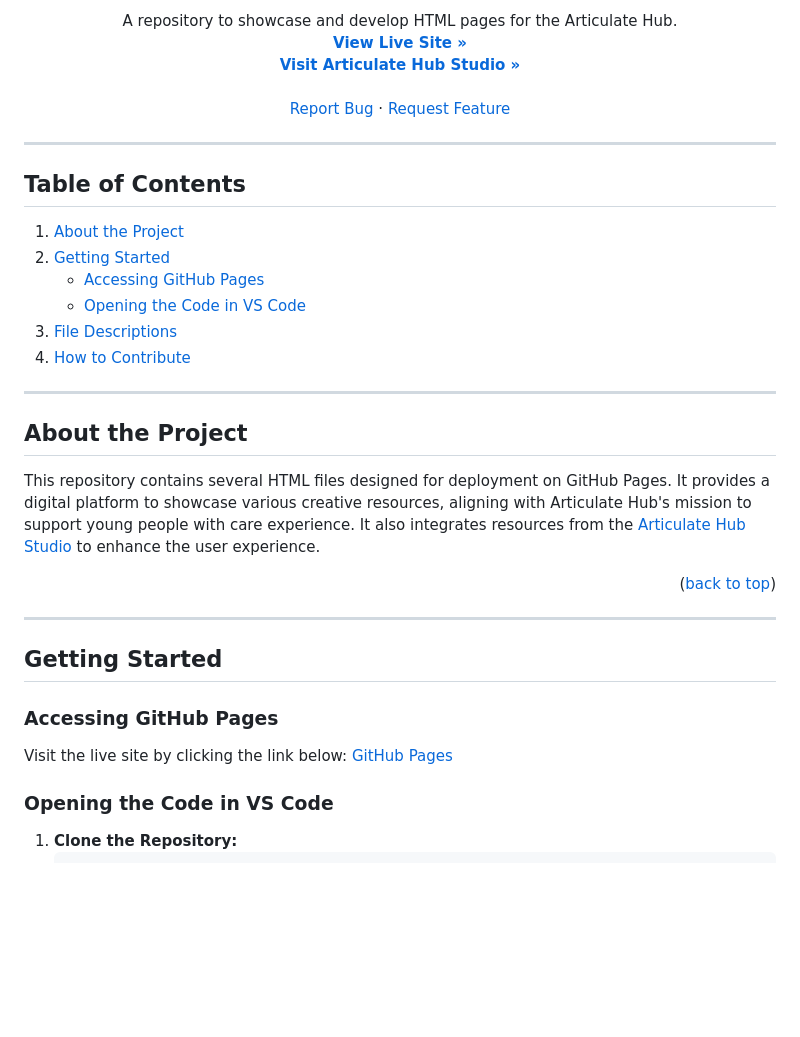
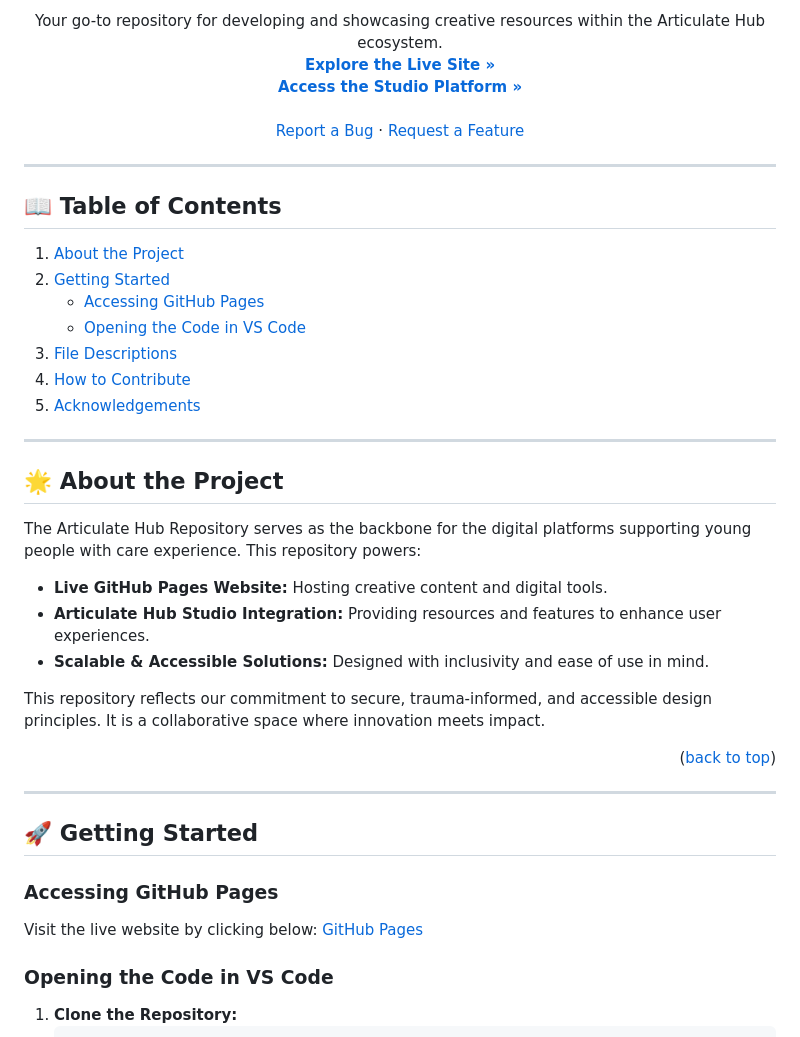
Before and after one commit to The-Articulate-Hub/Studio, a Markdown page: README.md, the part around the change printed below. GitHub-like rendering; blank space fills up the shorter version.

```diff
--- a/README.md
+++ b/README.md
@@ -12,21 +12,21 @@
 
   <p align="center">
-    A repository to showcase and develop HTML pages for the Articulate Hub.
+    Your go-to repository for developing and showcasing creative resources within the Articulate Hub ecosystem.
     <br />
-    <a href="https://github.articulatehub.com/"><strong>View Live Site »</strong></a>
+    <a href="https://github.articulatehub.com/"><strong>Explore the Live Site »</strong></a>
     <br />
-    <a href="https://studio.articulatehub.com/"><strong>Visit Articulate Hub Studio »</strong></a>
+    <a href="https://studio.articulatehub.com/"><strong>Access the Studio Platform »</strong></a>
     <br />
     <br />
-    <a href="https://github.com/JasonArticulate/Repository/issues">Report Bug</a>
+    <a href="https://github.com/JasonArticulate/Repository/issues">Report a Bug</a>
     ·
-    <a href="https://github.com/JasonArticulate/Repository/issues">Request Feature</a>
+    <a href="https://github.com/JasonArticulate/Repository/issues">Request a Feature</a>
   </p>
 </div>
 
 ---
 
-## Table of Contents
+## 📖 Table of Contents
 
 1. [About the Project](#about-the-project)
 2. [Getting Started](#getting-started)
@@ -34,22 +34,29 @@
    - [Opening the Code in VS Code](#opening-the-code-in-vs-code)
 3. [File Descriptions](#file-descriptions)
 4. [How to Contribute](#how-to-contribute)
+5. [Acknowledgements](#acknowledgements)
 
 ---
 
-## About the Project
+## 🌟 About the Project
 
-This repository contains several HTML files designed for deployment on GitHub Pages. It provides a digital platform to showcase various creative resources, aligning with Articulate Hub's mission to support young people with care experience. It also integrates resources from the [Articulate Hub Studio](https://studio.articulatehub.com/) to enhance the user experience.
+The Articulate Hub Repository serves as the backbone for the digital platforms supporting young people with care experience. This repository powers:
+
+- **Live GitHub Pages Website:** Hosting creative content and digital tools.
+- **Articulate Hub Studio Integration:** Providing resources and features to enhance user experiences.
+- **Scalable & Accessible Solutions:** Designed with inclusivity and ease of use in mind.
+
+This repository reflects our commitment to secure, trauma-informed, and accessible design principles. It is a collaborative space where innovation meets impact.
 
 <p align="right">(<a href="#readme-top">back to top</a>)</p>
 
 ---
 
-## Getting Started
+## 🚀 Getting Started
 
 ### Accessing GitHub Pages
 
-Visit the live site by clicking the link below:
+Visit the live website by clicking below:
 [GitHub Pages](https://github.articulatehub.com/)
 
 ### Opening the Code in VS Code
```
Also changed, not shown: other parts of README.md (+29 -13 lines).
